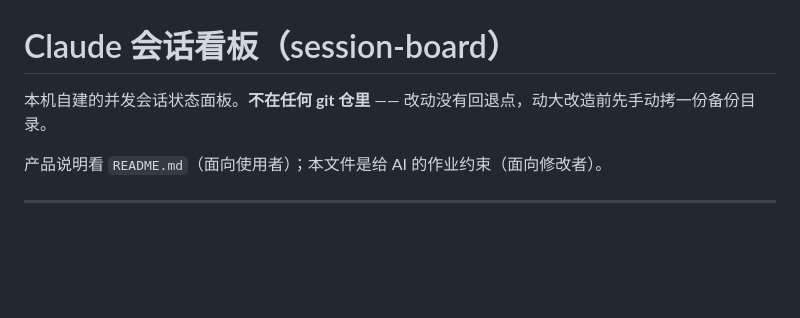
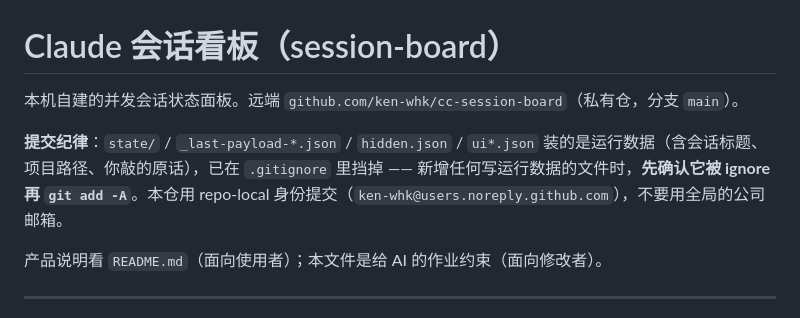
Before and after one commit to ken-whk/cc-session-board, a Markdown page: CLAUDE.md, the part around the change. GitHub-like rendering; blank space fills up the shorter version.

Commit message:
docs(CLAUDE.md): 接入 git 后更新提交纪律
原文写着「不在任何 git 仓里，动大改造前先手动备份」，已随首次提交过期。
换成远端信息 + 两条纪律：
- 新增写运行数据的文件时，先确认它被 .gitignore 挡住再 git add -A
- 本仓用 repo-local 身份提交，不要用全局的公司邮箱

Generated with Claude Code

Co-Authored-By: AI-SDLC <aisdlc@radnova.com>

```diff
--- a/CLAUDE.md
+++ b/CLAUDE.md
@@ -1,6 +1,8 @@
 # Claude 会话看板（session-board）
 
-本机自建的并发会话状态面板。**不在任何 git 仓里** —— 改动没有回退点，动大改造前先手动拷一份备份目录。
+本机自建的并发会话状态面板。远端 `github.com/ken-whk/cc-session-board`（私有仓，分支 `main`）。
+
+**提交纪律**：`state/` / `_last-payload-*.json` / `hidden.json` / `ui*.json` 装的是运行数据（含会话标题、项目路径、你敲的原话），已在 `.gitignore` 里挡掉 —— 新增任何写运行数据的文件时，**先确认它被 ignore 再 `git add -A`**。本仓用 repo-local 身份提交（`ken-whk@users.noreply.github.com`），不要用全局的公司邮箱。
 
 产品说明看 `README.md`（面向使用者）；本文件是给 AI 的作业约束（面向修改者）。
 
```
